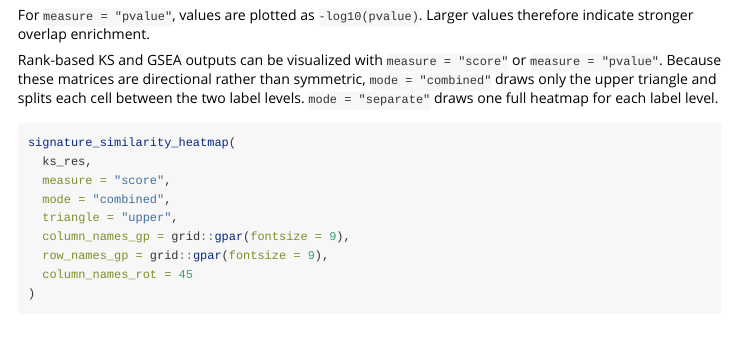
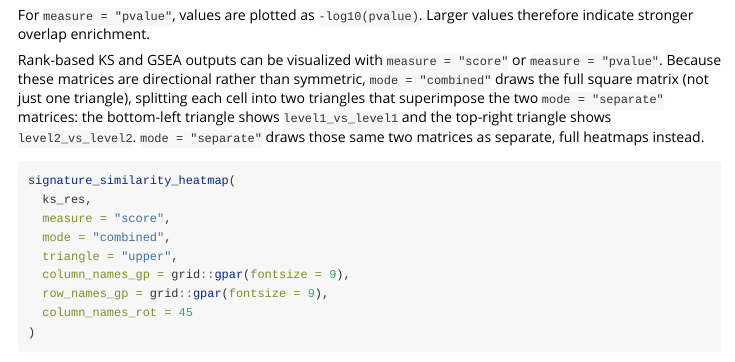
Before and after one commit to montilab/OmicSignature, an R Markdown document (vignettes/CompareSignatures.Rmd): the page in a window 1100 px wide, from 5470 px down. Rendered offline with R 4.5, knitr and Pandoc, with nearby package versions; common packages that the code uses without loading them are loaded.

Commit message:
Fix incorrect combined-mode heatmap description for rank-based comparisons
The vignette claimed mode = "combined" draws only the upper triangle for
rank-based (KS/GSEA) comparisons, but signature_similarity_heatmap() draws
the full square matrix for these, splitting each cell into a bottom-left
(level1_vs_level1) and top-right (level2_vs_level2) triangle regardless of
the triangle argument, which only affects symmetric overlap comparisons.

Co-Authored-By: Claude Sonnet 5 <noreply@anthropic.com>

````diff
--- a/vignettes/CompareSignatures.Rmd
+++ b/vignettes/CompareSignatures.Rmd
@@ -210,9 +210,12 @@ therefore indicate stronger overlap enrichment.
 
 Rank-based KS and GSEA outputs can be visualized with `measure = "score"` or
 `measure = "pvalue"`. Because these matrices are directional rather than
-symmetric, `mode = "combined"` draws only the upper triangle and splits each
-cell between the two label levels. `mode = "separate"` draws one full heatmap
-for each label level.
+symmetric, `mode = "combined"` draws the full square matrix (not just one
+triangle), splitting each cell into two triangles that superimpose the two
+`mode = "separate"` matrices: the bottom-left triangle shows
+`level1_vs_level1` and the top-right triangle shows `level2_vs_level2`.
+`mode = "separate"` draws those same two matrices as separate, full
+heatmaps instead.
 
 ```{r}
 signature_similarity_heatmap(
````
